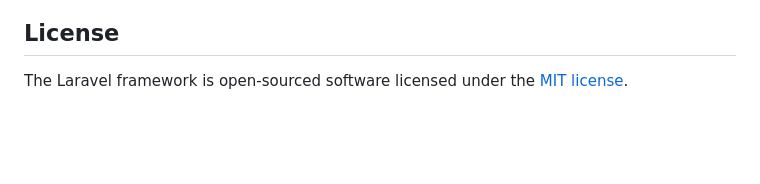
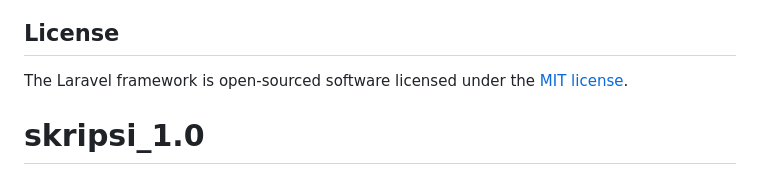
Before and after one commit to zil-web/skripsi_1.0, a Markdown page: README.md, the part around the change. Drawn GitHub-style; blank space fills up the shorter version.

```diff
--- a/README.md
+++ b/README.md
@@ -56,3 +56,5 @@ If you discover a security vulnerability within Laravel, please send an e-mail t
 ## License
 
 The Laravel framework is open-sourced software licensed under the [MIT license](https://opensource.org/licenses/MIT).
+
+# skripsi_1.0
```
